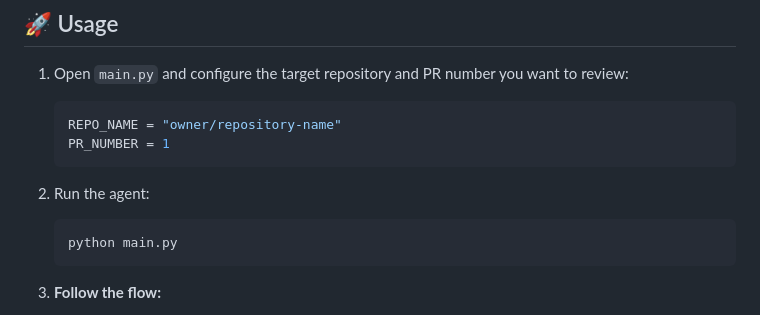
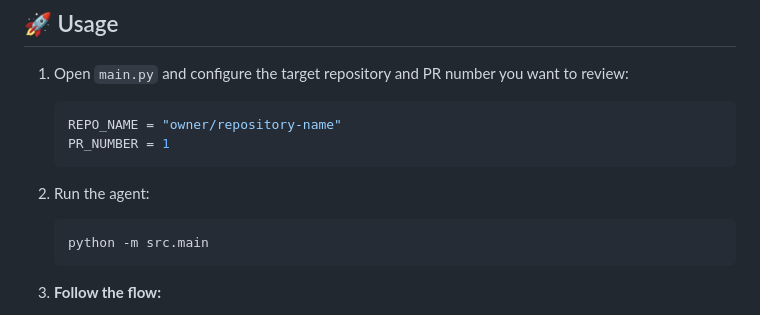
Before and after one commit to surya-sgit/RepoRover, a Markdown page: README.md, the part around the change. GitHub-like rendering.

````diff
--- a/README.md
+++ b/README.md
@@ -102,7 +102,7 @@ GOOGLE_API_KEY=your_gemini_api_key_here
 2.  Run the agent:
 
     ```bash
-    python main.py
+    python -m src.main
     ```
 
 3.  **Follow the flow:**
````
